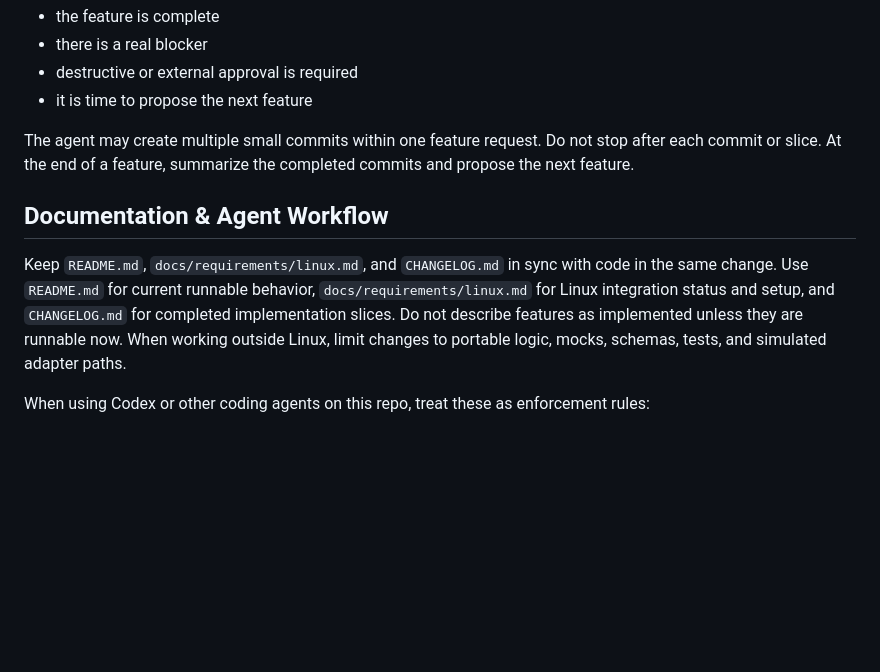
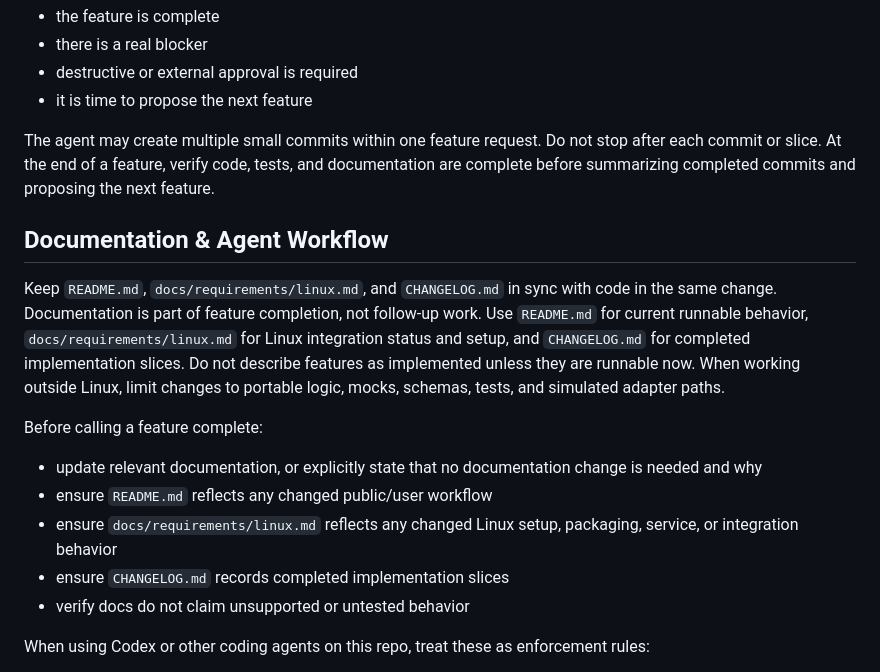
Before and after one commit to raunakkathuria/operance, a Markdown page: AGENTS.md, the part around the change. Rendered like a GitHub page; blank space fills up the shorter version.

Commit message:
document feature completion docs gate

```diff
--- a/AGENTS.md
+++ b/AGENTS.md
@@ -65,11 +65,19 @@ Stop only when:
 
 The agent may create multiple small commits within one feature request.
 Do not stop after each commit or slice.
-At the end of a feature, summarize the completed commits and propose the next feature.
+At the end of a feature, verify code, tests, and documentation are complete before summarizing completed commits and proposing the next feature.
 
 ## Documentation & Agent Workflow
 
-Keep `README.md`, `docs/requirements/linux.md`, and `CHANGELOG.md` in sync with code in the same change. Use `README.md` for current runnable behavior, `docs/requirements/linux.md` for Linux integration status and setup, and `CHANGELOG.md` for completed implementation slices. Do not describe features as implemented unless they are runnable now. When working outside Linux, limit changes to portable logic, mocks, schemas, tests, and simulated adapter paths.
+Keep `README.md`, `docs/requirements/linux.md`, and `CHANGELOG.md` in sync with code in the same change. Documentation is part of feature completion, not follow-up work. Use `README.md` for current runnable behavior, `docs/requirements/linux.md` for Linux integration status and setup, and `CHANGELOG.md` for completed implementation slices. Do not describe features as implemented unless they are runnable now. When working outside Linux, limit changes to portable logic, mocks, schemas, tests, and simulated adapter paths.
+
+Before calling a feature complete:
+
+- update relevant documentation, or explicitly state that no documentation change is needed and why
+- ensure `README.md` reflects any changed public/user workflow
+- ensure `docs/requirements/linux.md` reflects any changed Linux setup, packaging, service, or integration behavior
+- ensure `CHANGELOG.md` records completed implementation slices
+- verify docs do not claim unsupported or untested behavior
 
 When using Codex or other coding agents on this repo, treat these as enforcement rules:
 
```
